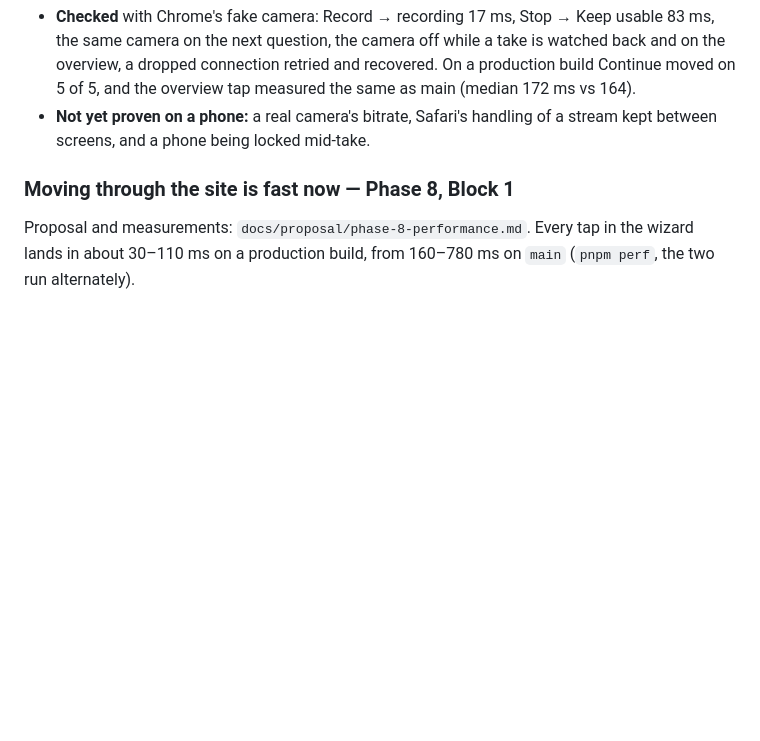
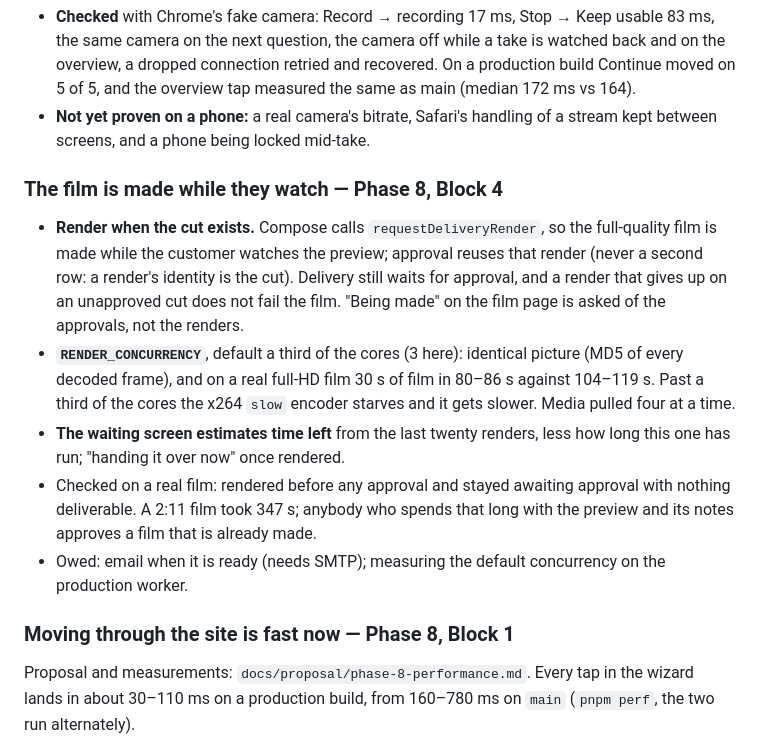
Before and after one commit to lordofdorne/Film, a Markdown page: docs/CHECKPOINT.md, the part around the change. Rendered like a GitHub page; blank space fills up the shorter version.

Commit message:
Checkpoint: Phase 8, Block 4
Co-Authored-By: Claude Opus 5.5 <noreply@anthropic.com>

```diff
--- a/docs/CHECKPOINT.md
+++ b/docs/CHECKPOINT.md
@@ -752,6 +752,27 @@ upload queue for the whole film, above the overview and the wizard:
 - **Not yet proven on a phone:** a real camera's bitrate, Safari's handling
   of a stream kept between screens, and a phone being locked mid-take.
 
+### The film is made while they watch — Phase 8, Block 4
+
+- **Render when the cut exists.** Compose calls `requestDeliveryRender`, so
+  the full-quality film is made while the customer watches the preview;
+  approval reuses that render (never a second row: a render's identity is
+  the cut). Delivery still waits for approval, and a render that gives up on
+  an unapproved cut does not fail the film. "Being made" on the film page is
+  asked of the approvals, not the renders.
+- **`RENDER_CONCURRENCY`**, default a third of the cores (3 here): identical
+  picture (MD5 of every decoded frame), and on a real full-HD film 30 s of
+  film in 80–86 s against 104–119 s. Past a third of the cores the x264 `slow`
+  encoder starves and it gets slower. Media pulled four at a time.
+- **The waiting screen estimates time left** from the last twenty renders,
+  less how long this one has run; "handing it over now" once rendered.
+- Checked on a real film: rendered before any approval and stayed awaiting
+  approval with nothing deliverable. A 2:11 film took 347 s; anybody who
+  spends that long with the preview and its notes approves a film that is
+  already made.
+- Owed: email when it is ready (needs SMTP); measuring the default
+  concurrency on the production worker.
+
 ### Moving through the site is fast now — Phase 8, Block 1
 
 Proposal and measurements: `docs/proposal/phase-8-performance.md`. Every tap
```
Also changed, not shown: docs/proposal/phase-8-performance.md (+1 -1 lines).
